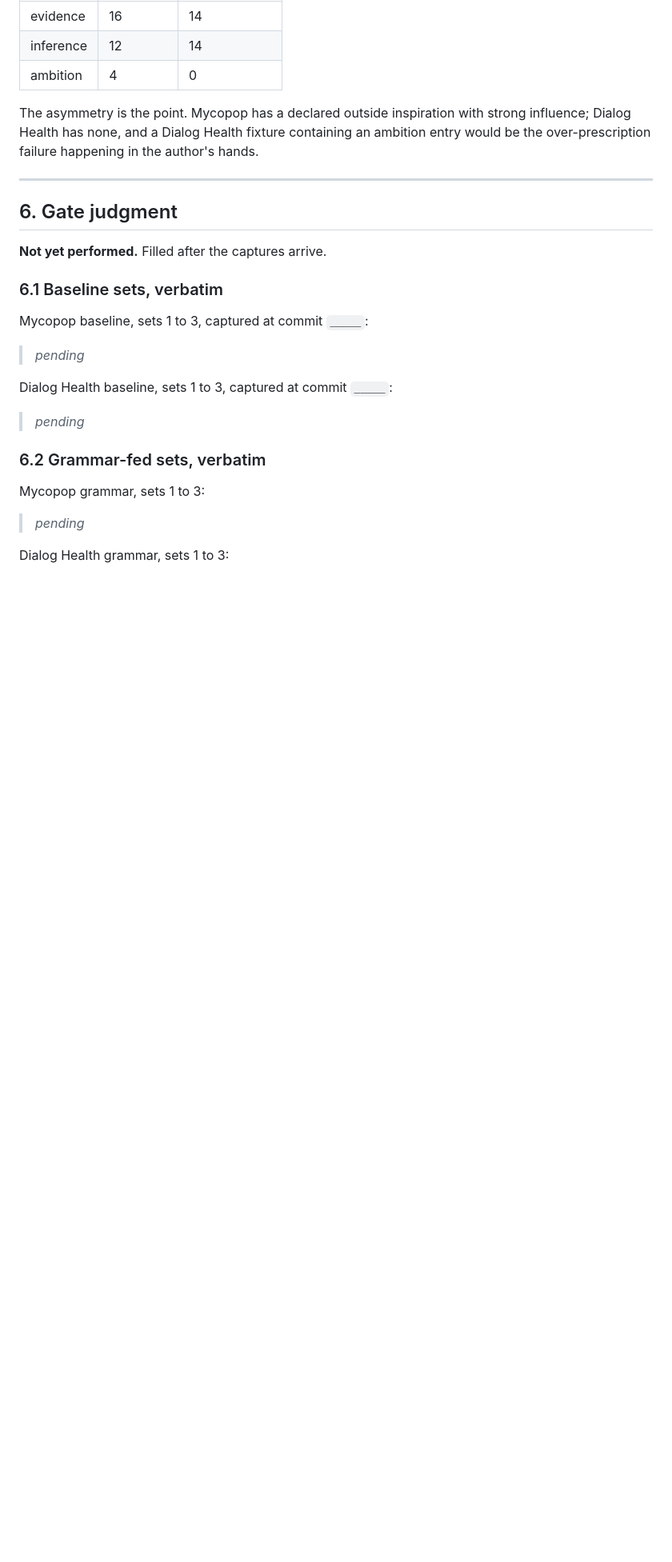
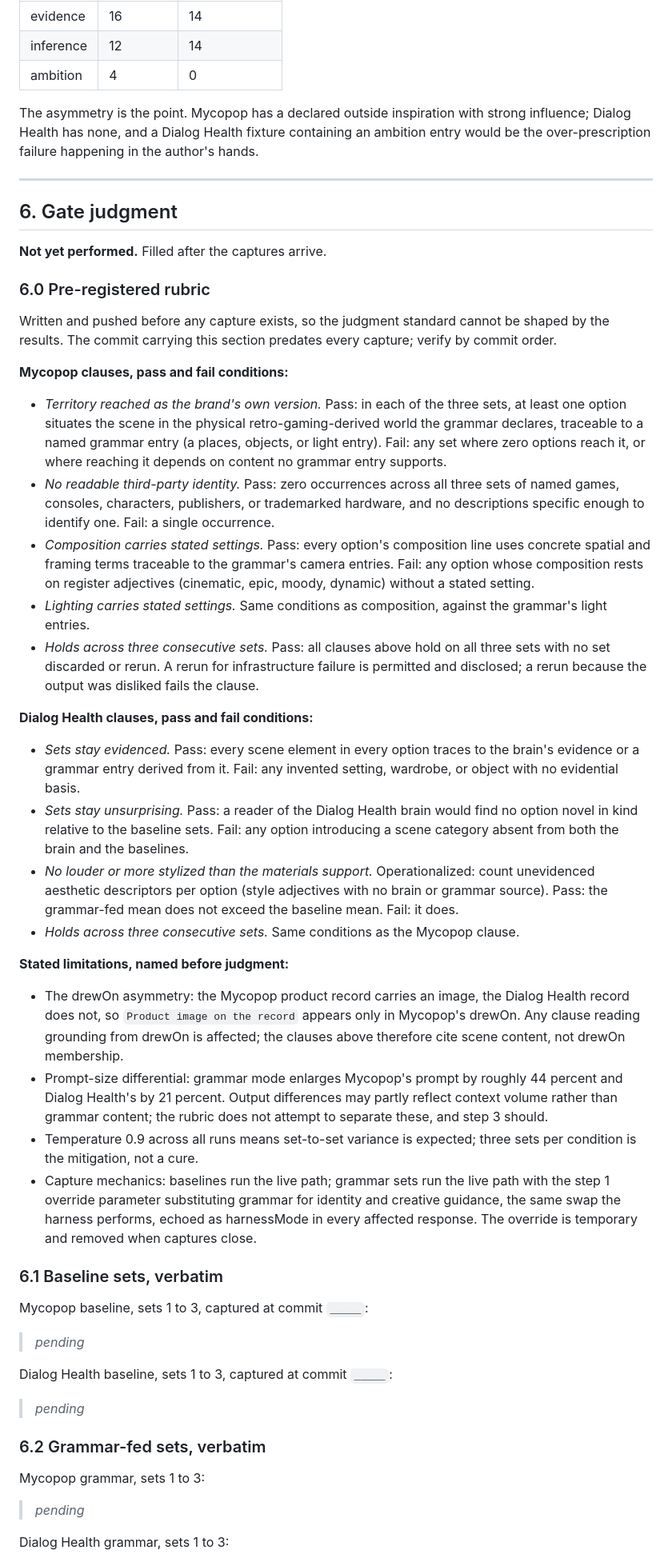
Before and after one commit to grey-highroads/brand-world-system, a Markdown page: docs/evaluations/2026-08-15-adr-0016-step1-prototype.md, the part around the change. Shown at 80% size. Rendered like a GitHub page; blank space fills up the shorter version.

Commit message:
docs: pre-register the step 1 gate rubric before any capture exists
Pass and fail conditions per clause for both gates, operationalized
where judgment could drift, with stated limitations named before
judgment: the drewOn asymmetry, the prompt-size differential, and
temperature variance. Commit order is the proof of pre-registration.

```diff
--- a/docs/evaluations/2026-08-15-adr-0016-step1-prototype.md
+++ b/docs/evaluations/2026-08-15-adr-0016-step1-prototype.md
@@ -199,6 +199,32 @@ The asymmetry is the point. Mycopop has a declared outside inspiration with stro
 
 **Not yet performed.** Filled after the captures arrive.
 
+### 6.0 Pre-registered rubric
+
+Written and pushed before any capture exists, so the judgment standard cannot be shaped by the results. The commit carrying this section predates every capture; verify by commit order.
+
+**Mycopop clauses, pass and fail conditions:**
+
+- *Territory reached as the brand's own version.* Pass: in each of the three sets, at least one option situates the scene in the physical retro-gaming-derived world the grammar declares, traceable to a named grammar entry (a places, objects, or light entry). Fail: any set where zero options reach it, or where reaching it depends on content no grammar entry supports.
+- *No readable third-party identity.* Pass: zero occurrences across all three sets of named games, consoles, characters, publishers, or trademarked hardware, and no descriptions specific enough to identify one. Fail: a single occurrence.
+- *Composition carries stated settings.* Pass: every option's composition line uses concrete spatial and framing terms traceable to the grammar's camera entries. Fail: any option whose composition rests on register adjectives (cinematic, epic, moody, dynamic) without a stated setting.
+- *Lighting carries stated settings.* Same conditions as composition, against the grammar's light entries.
+- *Holds across three consecutive sets.* Pass: all clauses above hold on all three sets with no set discarded or rerun. A rerun for infrastructure failure is permitted and disclosed; a rerun because the output was disliked fails the clause.
+
+**Dialog Health clauses, pass and fail conditions:**
+
+- *Sets stay evidenced.* Pass: every scene element in every option traces to the brain's evidence or a grammar entry derived from it. Fail: any invented setting, wardrobe, or object with no evidential basis.
+- *Sets stay unsurprising.* Pass: a reader of the Dialog Health brain would find no option novel in kind relative to the baseline sets. Fail: any option introducing a scene category absent from both the brain and the baselines.
+- *No louder or more stylized than the materials support.* Operationalized: count unevidenced aesthetic descriptors per option (style adjectives with no brain or grammar source). Pass: the grammar-fed mean does not exceed the baseline mean. Fail: it does.
+- *Holds across three consecutive sets.* Same conditions as the Mycopop clause.
+
+**Stated limitations, named before judgment:**
+
+- The drewOn asymmetry: the Mycopop product record carries an image, the Dialog Health record does not, so `Product image on the record` appears only in Mycopop's drewOn. Any clause reading grounding from drewOn is affected; the clauses above therefore cite scene content, not drewOn membership.
+- Prompt-size differential: grammar mode enlarges Mycopop's prompt by roughly 44 percent and Dialog Health's by 21 percent. Output differences may partly reflect context volume rather than grammar content; the rubric does not attempt to separate these, and step 3 should.
+- Temperature 0.9 across all runs means set-to-set variance is expected; three sets per condition is the mitigation, not a cure.
+- Capture mechanics: baselines run the live path; grammar sets run the live path with the step 1 override parameter substituting grammar for identity and creative guidance, the same swap the harness performs, echoed as harnessMode in every affected response. The override is temporary and removed when captures close.
+
 ### 6.1 Baseline sets, verbatim
 
 Mycopop baseline, sets 1 to 3, captured at commit `_____`:
```
